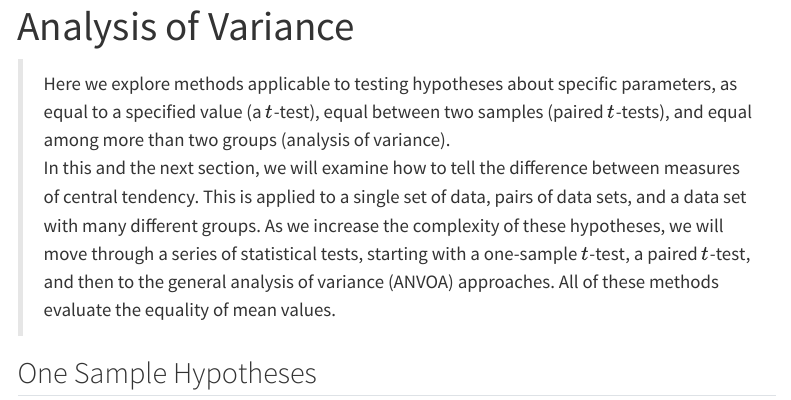
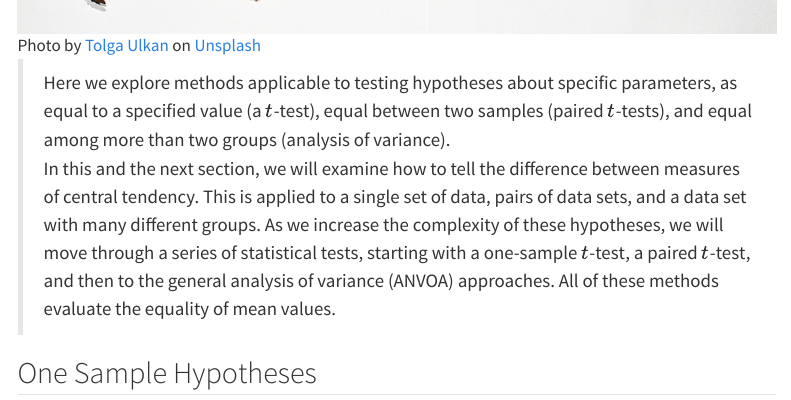
Before and after one commit to DyerlabTeaching/Analysis-of-Variance, a Quarto document (narrative.qmd): the page in a window 1100 px wide, from 20 px down before the commit and from 440 px down after it. Rendered offline with R 4.5, knitr and Pandoc in place of Quarto, with nearby package versions; menus at the side of the page are left out; long lines of code are wrapped.

Commit message:
Final commit

````diff
--- a/narrative.qmd
+++ b/narrative.qmd
@@ -2,6 +2,8 @@
 title: "Analysis of Variance"
 format: html
 ---
+
+![Photo by <a href="https://unsplash.com/@tolga__?utm_source=unsplash&utm_medium=referral&utm_content=creditCopyText">Tolga Ulkan</a> on <a href="https://unsplash.com/s/photos/different-means?utm_source=unsplash&utm_medium=referral&utm_content=creditCopyText">Unsplash</a>](media/tolga-ulkan-9k36QqhA0cU-unsplash.jpg)
 
 ```{r setup, include=FALSE}
 knitr::opts_chunk$set(echo = TRUE, fig.align = "center", fig.width = 6, fig.height=5, warning=FALSE, message=FALSE)
````
Also changed, not shown: README.md, 1 other file.
